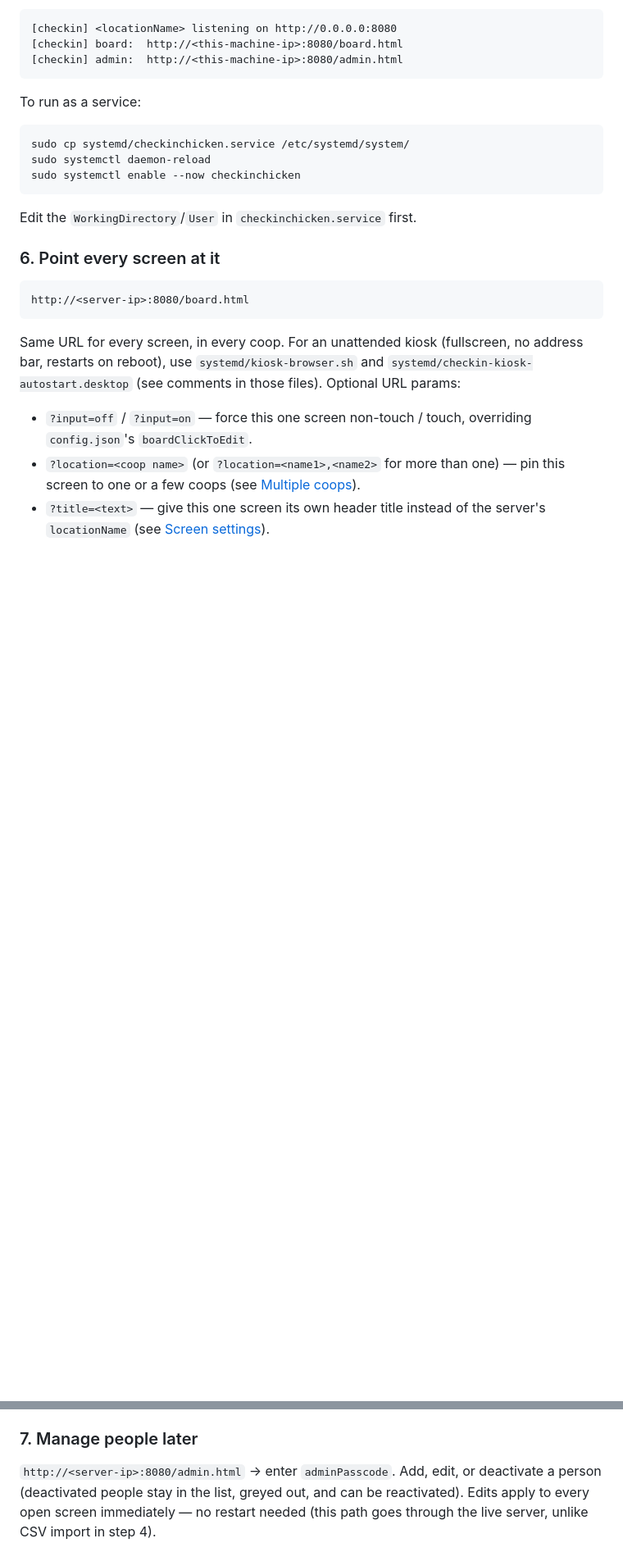
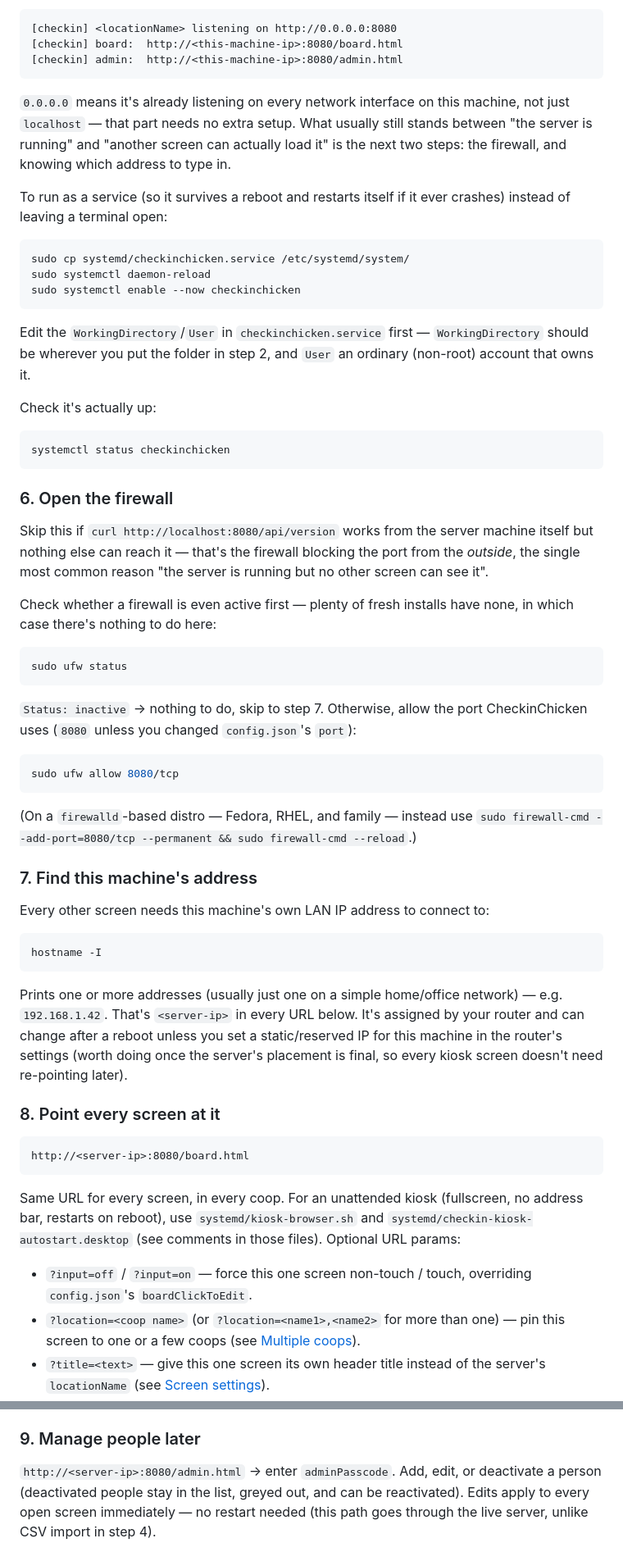
Before and after one commit to blaskkaffe/CheckinChicken, a Markdown page: README.md, 2 parts joined by grey strips. Shown at 82% size. Drawn GitHub-style; blank space fills up the shorter version.

Commit message:
Expand README setup guide with firewall and LAN-visibility steps
Adds explicit git clone/scp instructions, a firewall step (ufw/firewalld),
and an IP-discovery step so a from-scratch install actually becomes
reachable from other screens on the LAN, not just from localhost.

Co-Authored-By: Claude Sonnet 5 <noreply@anthropic.com>
Claude-Session: https://claude.ai/code/session_01WoYrRTt7MpK97A8HcPW7vt

````diff
--- a/README.md
+++ b/README.md
@@ -123,7 +154,14 @@ Output:
 [checkin] admin:  http://<this-machine-ip>:8080/admin.html
 ```
 
-To run as a service:
+`0.0.0.0` means it's already listening on every network interface on
+this machine, not just `localhost` — that part needs no extra setup.
+What usually still stands between "the server is running" and "another
+screen can actually load it" is the next two steps: the firewall, and
+knowing which address to type in.
+
+To run as a service (so it survives a reboot and restarts itself if it
+ever crashes) instead of leaving a terminal open:
 
 ```bash
 sudo cp systemd/checkinchicken.service /etc/systemd/system/
@@ -131,9 +169,58 @@ sudo systemctl daemon-reload
 sudo systemctl enable --now checkinchicken
 ```
 
-Edit the `WorkingDirectory`/`User` in `checkinchicken.service` first.
+Edit the `WorkingDirectory`/`User` in `checkinchicken.service` first —
+`WorkingDirectory` should be wherever you put the folder in step 2, and
+`User` an ordinary (non-root) account that owns it.
 
-### 6. Point every screen at it
+Check it's actually up:
+
+```bash
+systemctl status checkinchicken
+```
+
+### 6. Open the firewall
+
+Skip this if `curl http://localhost:8080/api/version` works from the
+server machine itself but nothing else can reach it — that's the
+firewall blocking the port from the *outside*, the single most common
+reason "the server is running but no other screen can see it".
+
+Check whether a firewall is even active first — plenty of fresh installs
+have none, in which case there's nothing to do here:
+
+```bash
+sudo ufw status
+```
+
+`Status: inactive` → nothing to do, skip to step 7. Otherwise, allow the
+port CheckinChicken uses (`8080` unless you changed `config.json`'s
+`port`):
+
+```bash
+sudo ufw allow 8080/tcp
+```
+
+(On a `firewalld`-based distro — Fedora, RHEL, and family — instead use
+`sudo firewall-cmd --add-port=8080/tcp --permanent && sudo firewall-cmd --reload`.)
+
+### 7. Find this machine's address
+
+Every other screen needs this machine's own LAN IP address to connect
+to:
+
+```bash
+hostname -I
+```
+
+Prints one or more addresses (usually just one on a simple home/office
+network) — e.g. `192.168.1.42`. That's `<server-ip>` in every URL
+below. It's assigned by your router and can change after a reboot
+unless you set a static/reserved IP for this machine in the router's
+settings (worth doing once the server's placement is final, so every
+kiosk screen doesn't need re-pointing later).
+
+### 8. Point every screen at it
 
 ```
 http://<server-ip>:8080/board.html
@@ -152,7 +239,7 @@ Same URL for every screen, in every coop. For an unattended kiosk
 - `?title=<text>` — give this one screen its own header title instead of
   the server's `locationName` (see [Screen settings](#screen-settings)).
 
-### 7. Manage people later
+### 9. Manage people later
 
 `http://<server-ip>:8080/admin.html` → enter `adminPasscode`. Add,
 edit, or deactivate a person (deactivated people stay in the list, greyed
````
Also changed, not shown: other parts of README.md (+36 -2 lines).
